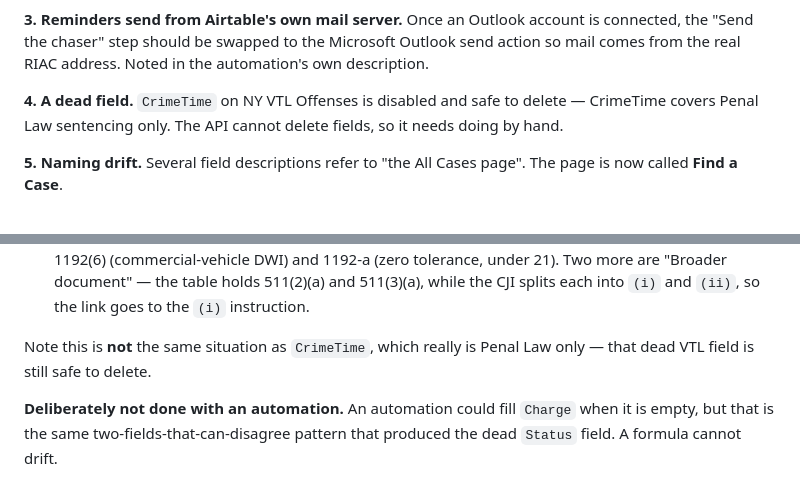
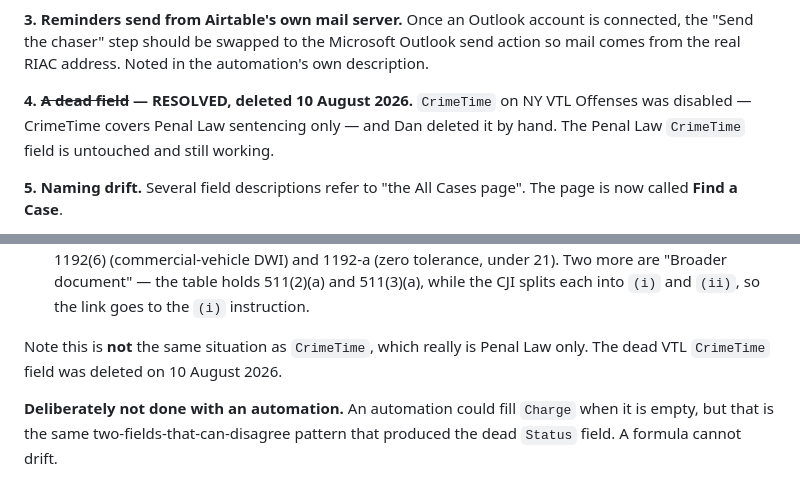
Before and after one commit to maildej/nyriac.com, a Markdown page: AIRTABLE.md, 2 parts joined by grey strips. GitHub-like rendering.

Commit message:
CrimeTime deleted from the VTL table
Dan deleted it by hand on 10 August 2026 - the API cannot delete fields.
Verified gone: the field ID no longer resolves.

Known gap 4 marked resolved, and the checklist item ticked off. The Penal Law
CrimeTime field is untouched and still working; only the VTL one was dead,
because CrimeTime covers Penal Law sentencing only.

Co-Authored-By: Claude Opus 5 <noreply@anthropic.com>

```diff
--- a/AIRTABLE.md
+++ b/AIRTABLE.md
@@ -342,9 +342,9 @@ Once an Outlook account is connected, the "Send the chaser" step should be swapp
 the Microsoft Outlook send action so mail comes from the real RIAC address. Noted in the
 automation's own description.
 
-**4. A dead field.** `CrimeTime` on NY VTL Offenses is disabled and safe to delete —
-CrimeTime covers Penal Law sentencing only. The API cannot delete fields, so it needs
-doing by hand.
+**4. ~~A dead field~~ — RESOLVED, deleted 10 August 2026.** `CrimeTime` on NY VTL Offenses
+was disabled — CrimeTime covers Penal Law sentencing only — and Dan deleted it by hand.
+The Penal Law `CrimeTime` field is untouched and still working.
 
 **5. Naming drift.** Several field descriptions refer to "the All Cases page". The page
 is now called **Find a Case**.
@@ -489,8 +489,8 @@ Two things specific to the VTL:
   Two more are "Broader document" — the table holds 511(2)(a) and 511(3)(a), while the
   CJI splits each into `(i)` and `(ii)`, so the link goes to the `(i)` instruction.
 
-Note this is **not** the same situation as `CrimeTime`, which really is Penal Law only —
-that dead VTL field is still safe to delete.
+Note this is **not** the same situation as `CrimeTime`, which really is Penal Law only.
+The dead VTL `CrimeTime` field was deleted on 10 August 2026.
 
 **Deliberately not done with an automation.** An automation could fill `Charge` when it
 is empty, but that is the same two-fields-that-can-disagree pattern that produced the
```
Also changed, not shown: AIRTABLE-TODO.md (+1 -1 lines).
